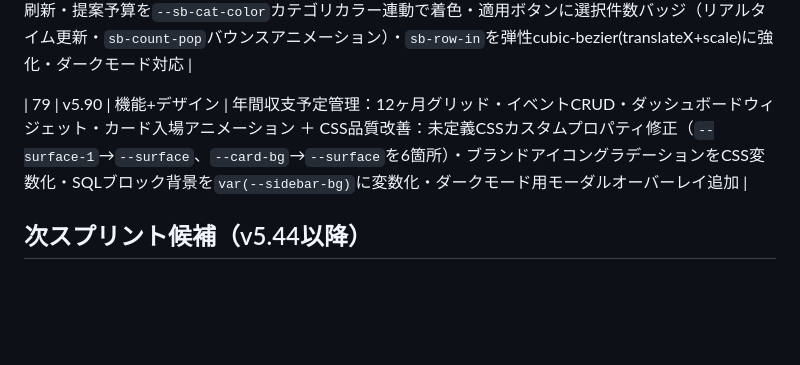
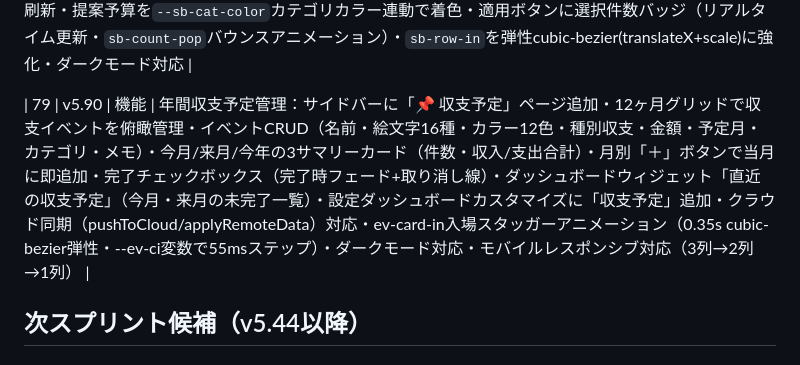
Before and after one commit to radonasu/kakeibo, a Markdown page: kakeibo-roadmap.md, the part around the change. Rendered like a GitHub page; blank space fills up the shorter version.

Commit message:
docs: ロードマップ #79 詳細更新
Co-Authored-By: Claude Opus 4.6 <noreply@anthropic.com>

```diff
--- a/kakeibo-roadmap.md
+++ b/kakeibo-roadmap.md
@@ -111,7 +111,7 @@
 
 | 78 | v5.89 | デザイン | スマート予算提案 ビジュアル洗練：`sb-modal-in`モーダル入場アニメーション（0.42s cubic-bezier弾性・scale+translateY）・提案件数/増額/削減の3列グラデーションサマリーバナー（インディゴ→バイオレット・`sb-banner-in`入場アニメーション）・カスタムチェックボックス（appearance:none・primaryカラー・cb-check-inチェックマークアニメーション）・テーブル行にカテゴリカラー左ボーダー3px（`--sb-cat-color`CSS変数）＋ホバー薄着色＋チェック済み行primary-light背景・変化列を`sb-diff-pill`ピルバッジ（danger-bg/success-bg/surface-hover 3色・↑↓矢印アイコン）に刷新・提案予算を`--sb-cat-color`カテゴリカラー連動で着色・適用ボタンに選択件数バッジ（リアルタイム更新・`sb-count-pop`バウンスアニメーション）・`sb-row-in`を弾性cubic-bezier(translateX+scale)に強化・ダークモード対応 |
 
-| 79 | v5.90 | 機能+デザイン | 年間収支予定管理：12ヶ月グリッド・イベントCRUD・ダッシュボードウィジェット・カード入場アニメーション ＋ CSS品質改善：未定義CSSカスタムプロパティ修正（`--surface-1`→`--surface`、`--card-bg`→`--surface`を6箇所）・ブランドアイコングラデーションをCSS変数化・SQLブロック背景を`var(--sidebar-bg)`に変数化・ダークモード用モーダルオーバーレイ追加 |
+| 79 | v5.90 | 機能 | 年間収支予定管理：サイドバーに「📌 収支予定」ページ追加・12ヶ月グリッドで収支イベントを俯瞰管理・イベントCRUD（名前・絵文字16種・カラー12色・種別収支・金額・予定月・カテゴリ・メモ）・今月/来月/今年の3サマリーカード（件数・収入/支出合計）・月別「＋」ボタンで当月に即追加・完了チェックボックス（完了時フェード+取り消し線）・ダッシュボードウィジェット「直近の収支予定」（今月・来月の未完了一覧）・設定ダッシュボードカスタマイズに「収支予定」追加・クラウド同期（pushToCloud/applyRemoteData）対応・ev-card-in入場スタッガーアニメーション（0.35s cubic-bezier弾性・--ev-ci変数で55msステップ）・ダークモード対応・モバイルレスポンシブ対応（3列→2列→1列） |
 
 ## 次スプリント候補（v5.44以降）
 
```
